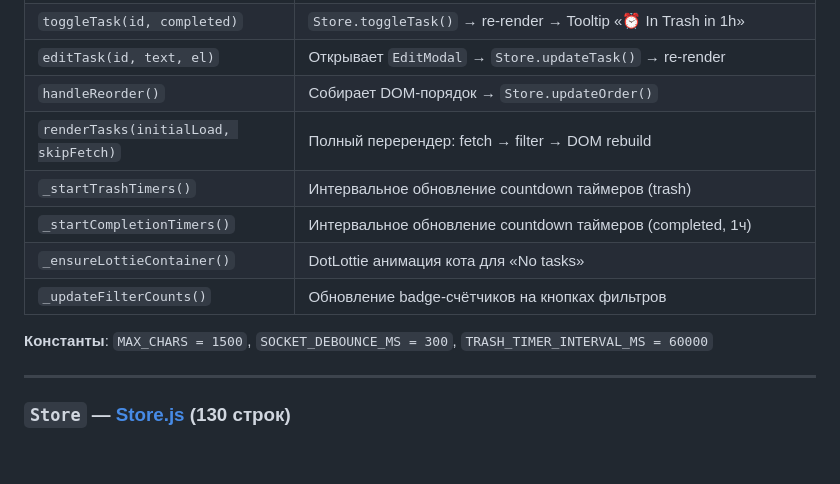
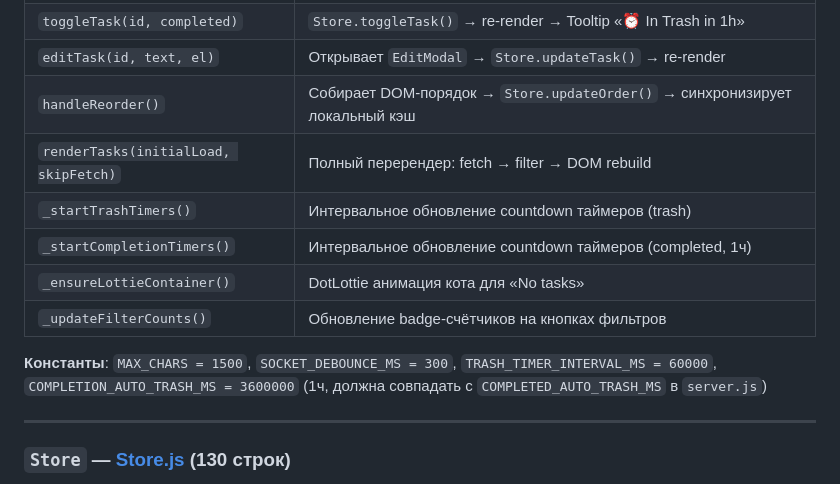
Before and after one commit to cheer77/Todo, a Markdown page: project_index.md, the part around the change. Rendered like a GitHub page; blank space fills up the shorter version.

Commit message:
added update info to project_index.md

```diff
--- a/project_index.md
+++ b/project_index.md
@@ -133,14 +133,14 @@ Todo/
 | `permanentDeleteTask(id)` | `Store.permanentDeleteTask()` → re-render |
 | `toggleTask(id, completed)` | `Store.toggleTask()` → re-render → Tooltip «⏰ In Trash in 1h» |
 | `editTask(id, text, el)` | Открывает `EditModal` → `Store.updateTask()` → re-render |
-| `handleReorder()` | Собирает DOM-порядок → `Store.updateOrder()` |
+| `handleReorder()` | Собирает DOM-порядок → `Store.updateOrder()` → синхронизирует локальный кэш |
 | `renderTasks(initialLoad, skipFetch)` | Полный перерендер: fetch → filter → DOM rebuild |
 | `_startTrashTimers()` | Интервальное обновление countdown таймеров (trash) |
 | `_startCompletionTimers()` | Интервальное обновление countdown таймеров (completed, 1ч) |
 | `_ensureLottieContainer()` | DotLottie анимация кота для «No tasks» |
 | `_updateFilterCounts()` | Обновление badge-счётчиков на кнопках фильтров |
 
-**Константы**: `MAX_CHARS = 1500`, `SOCKET_DEBOUNCE_MS = 300`, `TRASH_TIMER_INTERVAL_MS = 60000`
+**Константы**: `MAX_CHARS = 1500`, `SOCKET_DEBOUNCE_MS = 300`, `TRASH_TIMER_INTERVAL_MS = 60000`, `COMPLETION_AUTO_TRASH_MS = 3600000` (1ч, должна совпадать с `COMPLETED_AUTO_TRASH_MS` в `server.js`)
 
 ---
 
```
